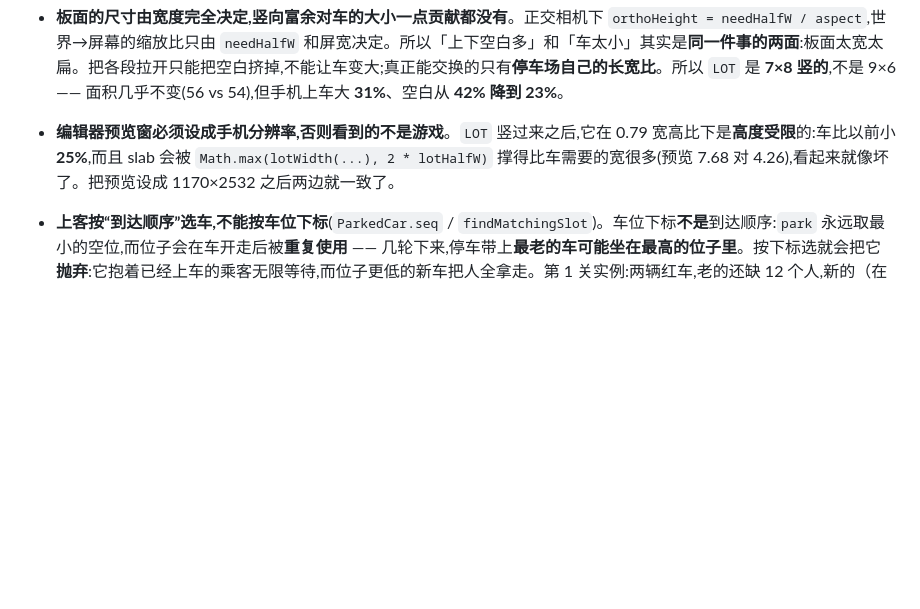
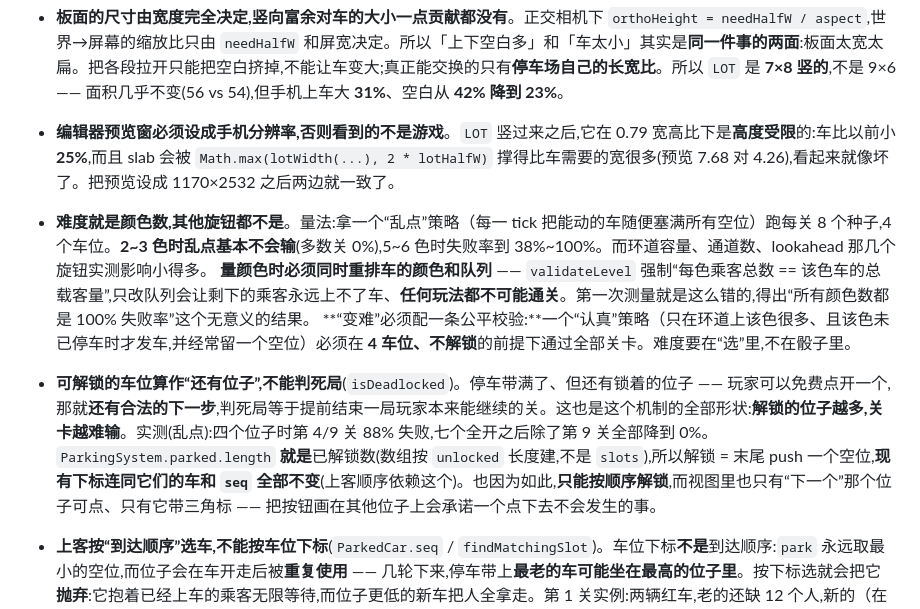
Before and after one commit to NashNiu/parking, a Markdown page: README.md, the part around the change. Rendered like a GitHub page; blank space fills up the shorter version.

Commit message:
docs: colour count is the difficulty, and a lockable stall is not a deadlock
The two invariants behind the last two commits, plus the trap that wasted the
first measurement: recolouring the queue without recolouring the cars breaks
the per-colour capacity equality `validateLevel` enforces, which makes a level
unwinnable by anyone and reads as "every colour count is equally hard".

Also records the fairness check a difficulty change has to pass: a careful
policy must still win all ten at 4 stalls with nothing unlocked.

Co-Authored-By: Claude Opus 5 (1M context) <noreply@anthropic.com>

```diff
--- a/README.md
+++ b/README.md
@@ -127,6 +127,11 @@ npm start          # 起一个本地静态服务
 - **收種取景宽度会让车变小,不是变大 —— 已量过,不要再试**。直觉是「镜头拉近 → 东西变大」,但把取景从 4.67 收到实测最大伸出量 4.36 之后,车小了 **7.4%**,停车场占屏宽从 **82% 掍到 75%**。原因:环道占的是**固定的世界宽度**(每边 `RING_OFF + ROAD_H/2` = 1.07),镜头拉近之后它就吃掉更大比例的屏幕。
 - **板面的尺寸由宽度完全决定,竖向富余对车的大小一点贡献都没有**。正交相机下 `orthoHeight = needHalfW / aspect`,世界→屏幕的缩放比只由 `needHalfW` 和屏宽决定。所以「上下空白多」和「车太小」其实是**同一件事的两面**:板面太宽太扁。把各段拉开只能把空白挤掉,不能让车变大;真正能交换的只有**停车场自己的长宽比**。所以 `LOT` 是 **7×8 竖的**,不是 9×6 —— 面积几乎不变(56 vs 54),但手机上车大 **31%**、空白从 **42% 降到 23%**。
 - **编辑器预览窗必须设成手机分辨率,否则看到的不是游戏**。`LOT` 竖过来之后,它在 0.79 宽高比下是**高度受限**的:车比以前小 **25%**,而且 slab 会被 `Math.max(lotWidth(...), 2 * lotHalfW)` 撑得比车需要的宽很多(预览 7.68 对 4.26),看起来就像坏了。把预览设成 1170×2532 之后两边就一致了。
+- **难度就是颜色数,其他旋钮都不是**。量法:拿一个“乱点”策略（每一 tick 把能动的车随便塞满所有空位）跑每关 8 个种子,4 个车位。**2~3 色时乱点基本不会输**(多数关 0%),5~6 色时失败率到 38%~100%。而环道容量、通道数、lookahead 那几个旋钮实测影响小得多。
+  **量颜色时必须同时重排车的颜色和队列** —— `validateLevel` 强制“每色乘客总数 == 该色车的总载客量”,只改队列会让剩下的乘客永远上不了车、**任何玩法都不可能通关**。第一次测量就是这么错的,得出“所有颜色数都是 100% 失败率”这个无意义的结果。
+  **“变难”必须配一条公平校验:**一个“认真”策略（只在环道上该色很多、且该色未已停车时才发车,并经常留一个空位）必须在 **4 车位、不解锁**的前提下通过全部关卡。难度要在“选”里,不在骰子里。
+- **可解锁的车位算作“还有位子”,不能判死局**(`isDeadlocked`)。停车带满了、但还有锁着的位子 —— 玩家可以免费点开一个,那就**还有合法的下一步**,判死局等于提前结束一局玩家本来能继续的关。这也是这个机制的全部形状:**解锁的位子越多,关卡越难输**。实测(乱点):四个位子时第 4/9 关 88% 失败,七个全开之后除了第 9 关全部降到 0%。
+  `ParkingSystem.parked.length` **就是**已解锁数(数组按 `unlocked` 长度建,不是 `slots`),所以解锁 = 末尾 push 一个空位,**现有下标连同它们的车和 `seq` 全部不变**(上客顺序依赖这个)。也因为如此,**只能按顺序解锁**,而视图里也只有“下一个”那个位子可点、只有它带三角标 —— 把按钮画在其他位子上会承诺一个点下去不会发生的事。
 - **上客按“到达顺序”选车,不能按车位下标**(`ParkedCar.seq` / `findMatchingSlot`)。车位下标**不是**到达顺序:`park` 永远取最小的空位,而位子会在车开走后被**重复使用** —— 几轮下来,停车带上**最老的车可能坐在最高的位子里**。按下标选就会把它**抛弃**:它抱着已经上车的乘客无限等待,而位子更低的新车把人全拿走。第 1 关实例:两辆红车,老的还缺 12 个人,新的（在 0 号位）已经上了 12 个 —— **两辆半满的同色车也是更差的谜题**,因为谁都快不了。
   `seq` 是一个**永不重置**的计数器,所以它对“曾经停过的每一辆车”是一个全序。正在开过来的车（`ready` 为 false）**跳过而不是等** —— 它还没到,不能算“先来”;视图把它停定的那一刻,它就重新拿回所有比它新的车前面的位置。
 - **车位尺寸必须从“最长的车”推导,不能写死 —— 否则大小关系会反转**(`stallFootprint`)。车位曾经是写死的 0.78×1.06 世界单位,而大巴在板面尺度下长 1.92 —— `stallScale` 为了把它塞进 1.06 深的位子里,**整体缩到 0.563**,宽度跟着一起缩;而小车本来就够短,被 `min(1, ...)` 拦在 1,保住原尺寸。结果是**大巴停进去比旁边的小车还窄**(0.344 对 0.464,窄 26%)—— 游戏里最大的车成了车位里最细的东西。
```
